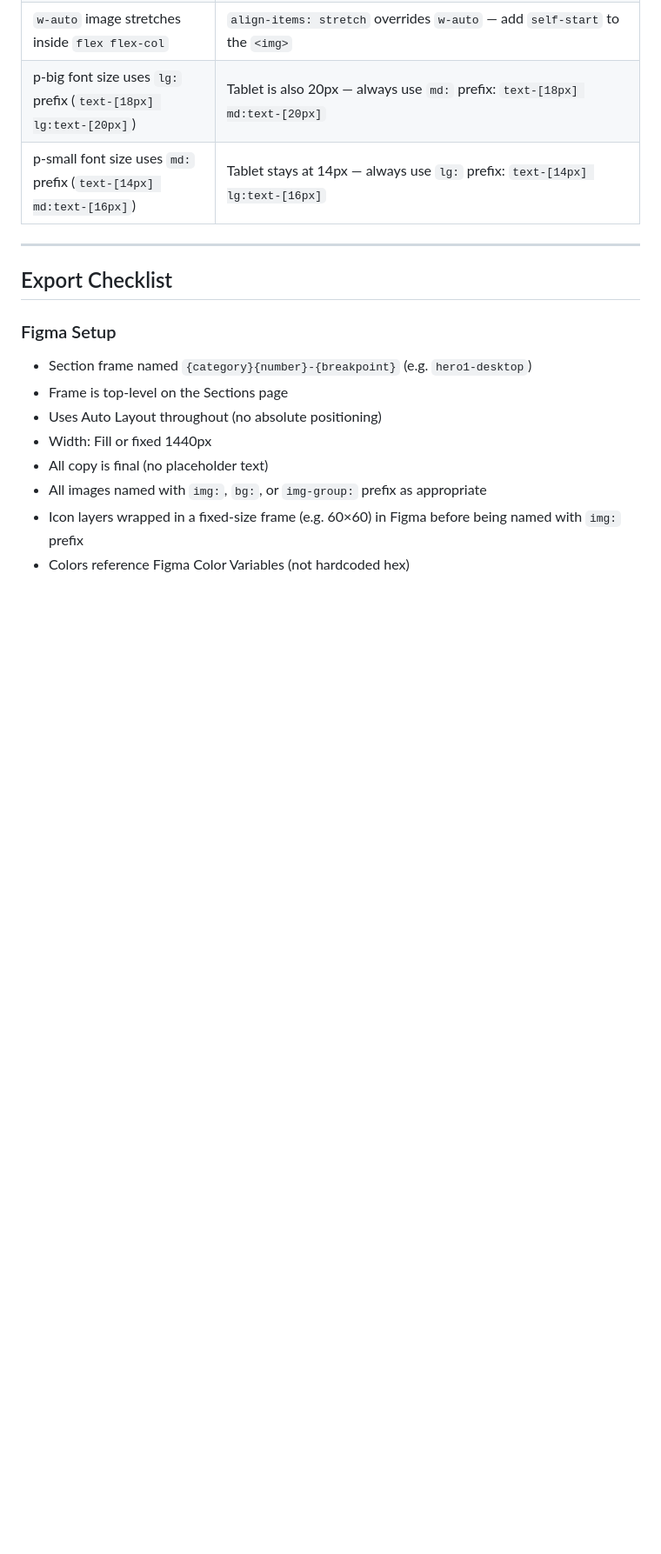
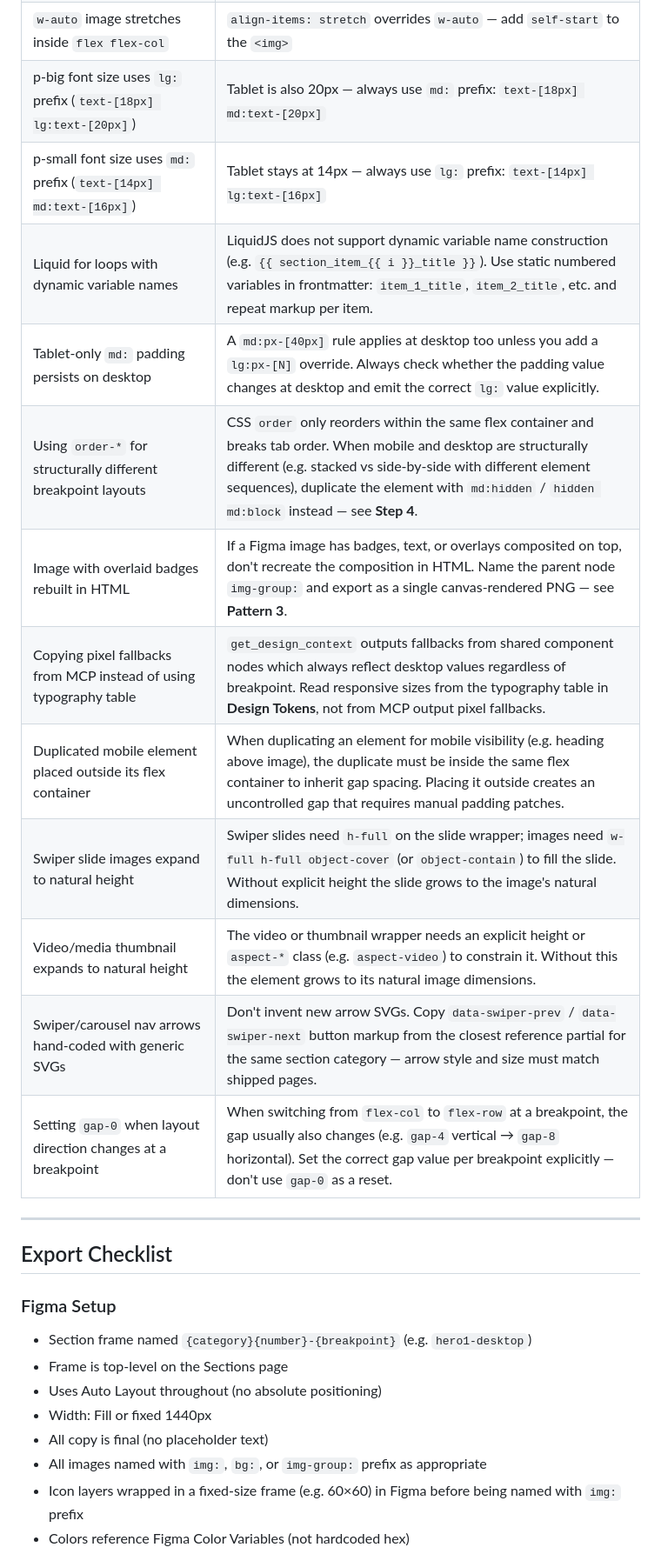
Before and after one commit to Sellmore-Co/figma-sections-export, a Markdown page: CLAUDE.md, the part around the change. Shown at 87% size. GitHub-like rendering; blank space fills up the shorter version.

Commit message:
docs(CLAUDE): add 10 new common mistakes from designer feedback
Covers: Liquid dynamic variable names, tablet padding bleed to desktop,
order-* misuse, img-group for overlaid badges, MCP fallback vs typography
table, duplicated mobile element placement, Swiper/video height expansion,
nav arrow hand-coding, and gap-0 reset anti-pattern.

```diff
--- a/CLAUDE.md
+++ b/CLAUDE.md
@@ -936,6 +936,16 @@ The developer needs `npm run dev` running for the live iframe.
 | `w-auto` image stretches inside `flex flex-col`                    | `align-items: stretch` overrides `w-auto` — add `self-start` to the `<img>`                                                                                                                                                                                          |
 | p-big font size uses `lg:` prefix (`text-[18px] lg:text-[20px]`)   | Tablet is also 20px — always use `md:` prefix: `text-[18px] md:text-[20px]`                                                                                                                                                                                          |
 | p-small font size uses `md:` prefix (`text-[14px] md:text-[16px]`) | Tablet stays at 14px — always use `lg:` prefix: `text-[14px] lg:text-[16px]`                                                                                                                                                                                         |
+| Liquid for loops with dynamic variable names                       | LiquidJS does not support dynamic variable name construction (e.g. `{{ section_item_{{ i }}_title }}`). Use static numbered variables in frontmatter: `item_1_title`, `item_2_title`, etc. and repeat markup per item.                                                |
+| Tablet-only `md:` padding persists on desktop                      | A `md:px-[40px]` rule applies at desktop too unless you add a `lg:px-[N]` override. Always check whether the padding value changes at desktop and emit the correct `lg:` value explicitly.                                                                           |
+| Using `order-*` for structurally different breakpoint layouts      | CSS `order` only reorders within the same flex container and breaks tab order. When mobile and desktop are structurally different (e.g. stacked vs side-by-side with different element sequences), duplicate the element with `md:hidden` / `hidden md:block` instead — see **Step 4**. |
+| Image with overlaid badges rebuilt in HTML                         | If a Figma image has badges, text, or overlays composited on top, don't recreate the composition in HTML. Name the parent node `img-group:` and export as a single canvas-rendered PNG — see **Pattern 3**.                                                           |
+| Copying pixel fallbacks from MCP instead of using typography table | `get_design_context` outputs fallbacks from shared component nodes which always reflect desktop values regardless of breakpoint. Read responsive sizes from the typography table in **Design Tokens**, not from MCP output pixel fallbacks.                             |
+| Duplicated mobile element placed outside its flex container        | When duplicating an element for mobile visibility (e.g. heading above image), the duplicate must be inside the same flex container to inherit gap spacing. Placing it outside creates an uncontrolled gap that requires manual padding patches.                        |
+| Swiper slide images expand to natural height                       | Swiper slides need `h-full` on the slide wrapper; images need `w-full h-full object-cover` (or `object-contain`) to fill the slide. Without explicit height the slide grows to the image's natural dimensions.                                                        |
+| Video/media thumbnail expands to natural height                    | The video or thumbnail wrapper needs an explicit height or `aspect-*` class (e.g. `aspect-video`) to constrain it. Without this the element grows to its natural image dimensions.                                                                                    |
+| Swiper/carousel nav arrows hand-coded with generic SVGs            | Don't invent new arrow SVGs. Copy `data-swiper-prev` / `data-swiper-next` button markup from the closest reference partial for the same section category — arrow style and size must match shipped pages.                                                              |
+| Setting `gap-0` when layout direction changes at a breakpoint      | When switching from `flex-col` to `flex-row` at a breakpoint, the gap usually also changes (e.g. `gap-4` vertical → `gap-8` horizontal). Set the correct gap value per breakpoint explicitly — don't use `gap-0` as a reset.                                          |
 
 
 ---
```
